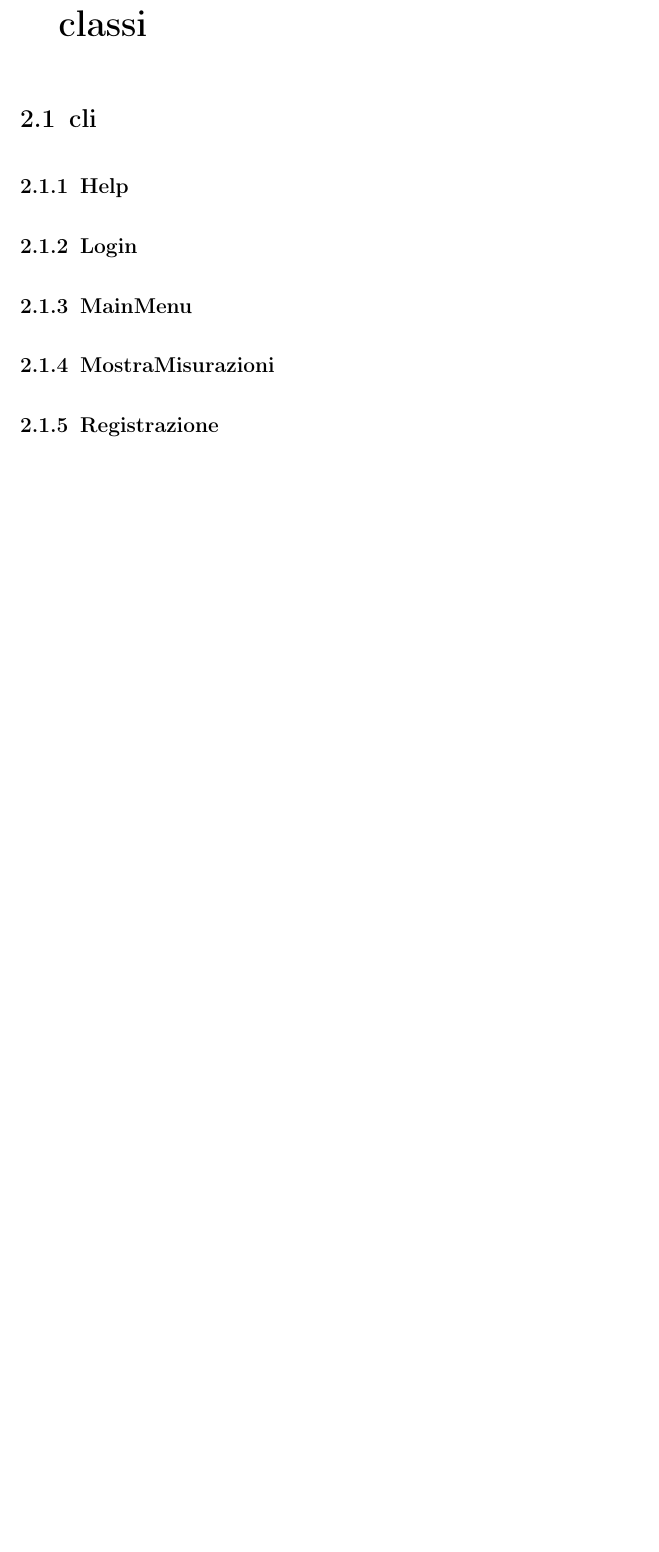
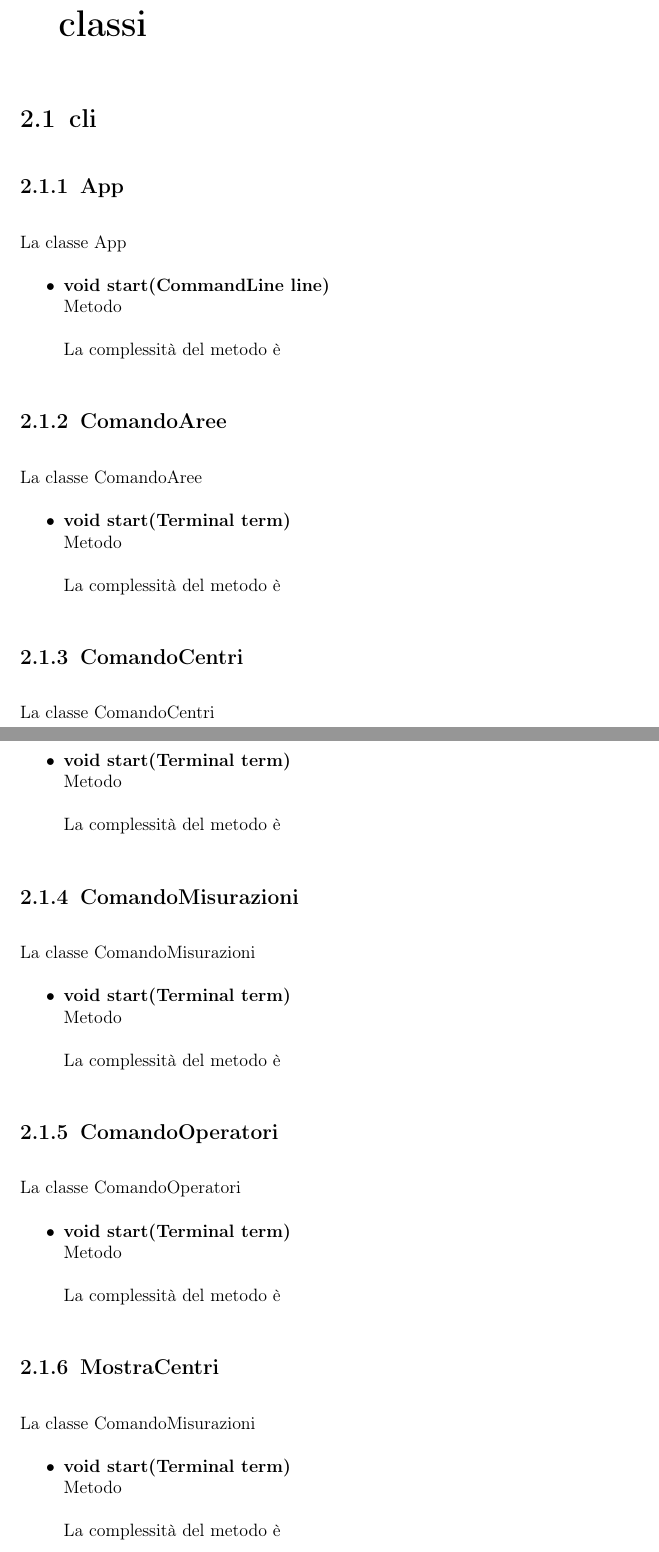
Before and after one commit to Qu4draetto-A3B/UniLab, a LaTeX document (doc/man/Manuale_Tecnico.tex): part of page 7 of 29 before the commit and two parts of pages 7 and 8 of 30 after it, the two joined at a grey line, cut so that both start at the same text, the shorter picture padded with empty space. Compiled offline with pdfLaTeX.

Commit message:
scheletro cli

```diff
--- a/doc/man/Manuale_Tecnico.tex
+++ b/doc/man/Manuale_Tecnico.tex
@@ -7,17 +7,17 @@
 \title {Manuale Tecnico}
 \subtitle{CLIMATE MONITORING}
 \author{
-	Iuri Antico \textit{matricola}:
+	\\Iuri Antico \textit{matricola}:
 	\texttt{753144}
+	\and \\
+	Beatrice Balzarini \textit{matricola}:
+	\texttt{752257}
 	\and \\
 	Michael Bernasconi \textit{matricola}:
 	\texttt{752259}
 	\and \\
 	Gabriele Borgia \textit{matricola}:
 	\texttt{753262}
-	\and \\
-	Beatrice Balzarini \textit{matricola}:
-	\texttt{752257}
 }
 
 \date{\today}
@@ -39,6 +39,56 @@
 
 	\chapter{Struttura generale del sistema di classi}
 		\section{cli}
-			\subsection{Help}
-			\subsection{Login\index{Login}}
-			\subsection{MainMenu}
+			\subsection{App}
+			La classe App
+			\begin{itemize}
+				\item \textbf{void start(CommandLine line)}
+				\\Metodo
+
+				La complessit\`a del metodo è
+
+			\end{itemize}
+
+			\subsection{ComandoAree}
+			La classe ComandoAree
+			\begin{itemize}
+				\item \textbf{void start(Terminal term)}
+				\\Metodo
+
+				La complessit\`a del metodo è
+
+			\end{itemize}
+			\subsection{ComandoCentri}
+			La classe ComandoCentri
+			\begin{itemize}
+				\item \textbf{void start(Terminal term)}
+				\\Metodo
+
+				La complessit\`a del metodo è
+
+			\end{itemize}
+			\subsection{ComandoMisurazioni}
+			La classe ComandoMisurazioni
+			\begin{itemize}
+				\item \textbf{void start(Terminal term)}
+				\\Metodo
+
+				La complessit\`a del metodo è
+
+			\end{itemize}
+			\subsection{ComandoOperatori}
+			La classe ComandoOperatori
+			\begin{itemize}
+				\item \textbf{void start(Terminal term)}
+				\\Metodo
+
+				La complessit\`a del metodo è
+
+			\end{itemize}
+			\subsection{MostraCentri}
+			La classe ComandoMisurazioni
+			\begin{itemize}
+				\item \textbf{void start(Terminal term)}
+				\\Metodo
+
+				La complessit\`a del metodo è
```
Also changed, not shown: doc/man/Manuale_Tecnico.tex (28 more changed lines).
